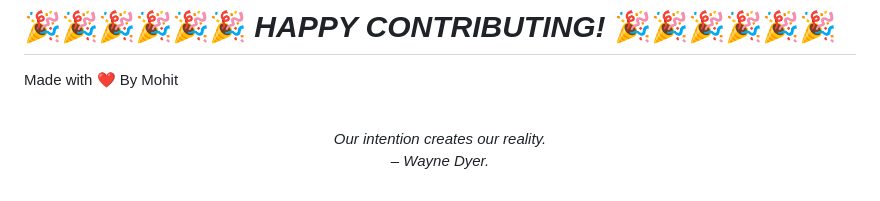
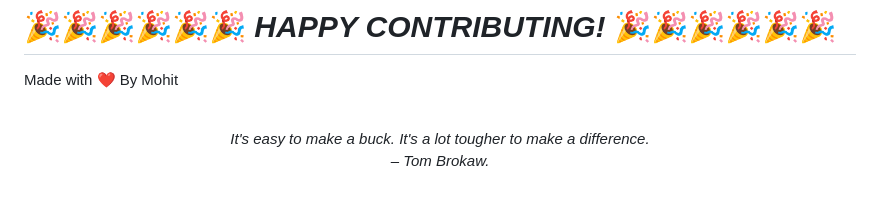
Before and after one commit to mohitchandak/Study-Material-khaz-n-, a Markdown page: README.md, the part around the change. Rendered like a GitHub page.

Commit message:
New Quote added

```diff
--- a/README.md
+++ b/README.md
@@ -128,5 +128,5 @@ Made with ❤️ By Mohit
 
 
 <!-- QUOTE:START -->
-<p align="center"><br><i>Our intention creates our reality.</i><br><i>– Wayne Dyer.</i><br></p>
+<p align="center"><br><i>It's easy to make a buck. It's a lot tougher to make a difference.</i><br><i>– Tom Brokaw.</i><br></p>
 <!-- QUOTE:END -->
```
